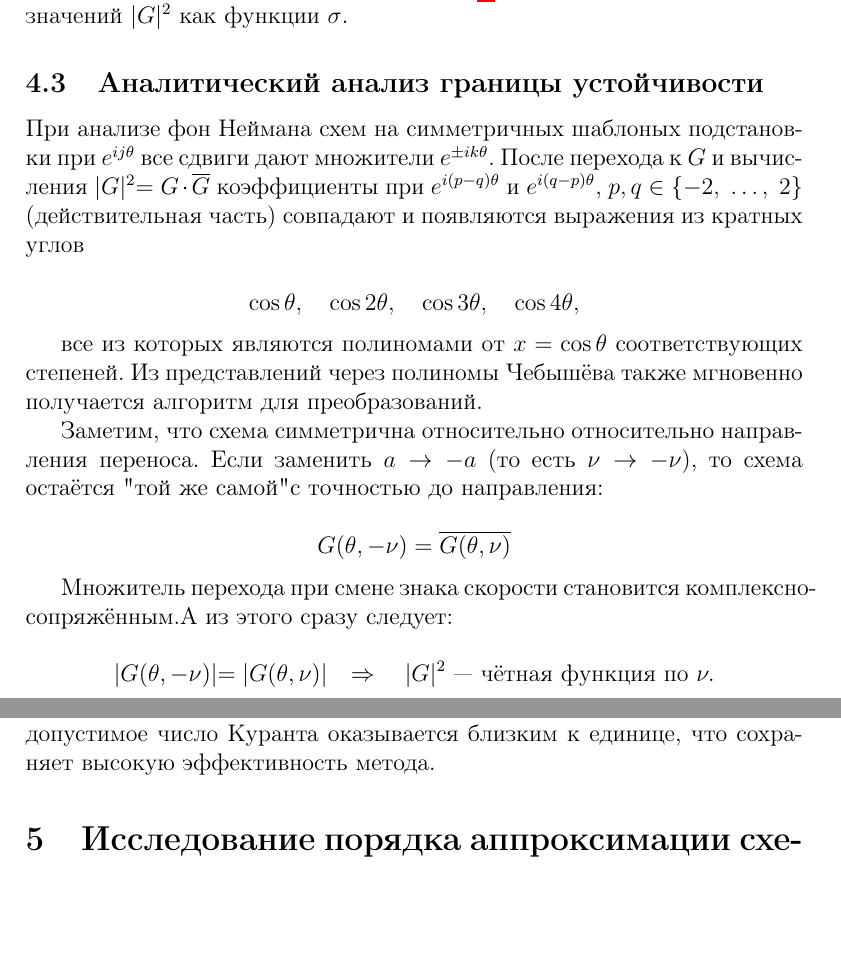
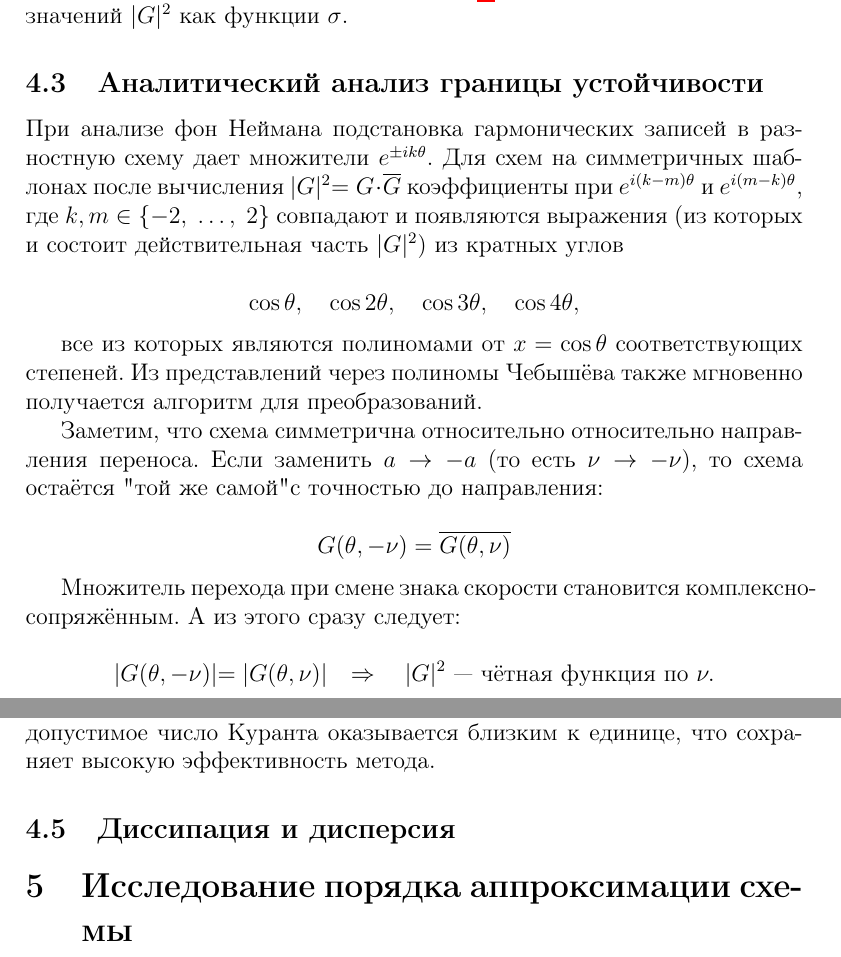
Before and after one commit to ukolov-ivan/mipt-vkr, a LaTeX paper (dip.tex): two parts of pages 6 and 8 of 20 before the commit and two parts of pages 6 and 8 of 21 after it, joined at a grey line, cut so that both start at the same text, the shorter picture padded with empty space. Compiled offline with pdfLaTeX.

Commit message:
Adjusted amplification factor explanation & added basic dissipation subsection

```diff
--- a/dip.tex
+++ b/dip.tex
@@ -228,7 +228,7 @@ G_{\sigma}(\theta, \nu) = \frac{u_j^{n+1}}{u_j^n}\Big|_{\,u_j^n = e^{i j\theta}}
 \subsection{Аналитический анализ границы устойчивости}
 % TODO -- Why?
 
-При анализе фон Неймана схем на симметричных шаблоных подстановки при $e^{ij\theta}$ все сдвиги дают множители $e^{\pm ik\theta}$. После перехода к $G$ и вычисления $|G|^2 = G \cdot \overline{G}$ коэффициенты при $e^{i(p - q)\theta}$ и $e^{i(q - p)\theta}$, $p, q \in \{-2,\; \ldots,\; 2\}$ (действительная часть) совпадают и появляются выражения из кратных углов
+При анализе фон Неймана подстановка гармонических записей в разностную схему дает множители $e^{\pm ik\theta}$. Для схем на симметричных шаблонах после вычисления $|G|^2 = G \cdot \overline{G}$ коэффициенты при $e^{i(k - m)\theta}$ и $e^{i(m - k)\theta}$, где $k, m \in \{-2,\; \ldots,\; 2\}$ совпадают и появляются выражения (из которых и состоит действительная часть $|G|^2$) из кратных углов
 
 $$
 \cos\theta, \quad \cos 2\theta, \quad \cos 3\theta, \quad \cos 4\theta,
@@ -327,3 +331,7 @@ P(x,\nu) = |G_{\sigma}(\theta,\nu)|^2,\qquad P(x,\nu)-1 \le 0,\quad x\in[-1,1].
 Таким образом, схема~\eqref{eq:final_scheme} устойчива при выполнении условия $\nu \le \nu_{\max}(\sigma)$. При выборе $\sigma$, например, в диапазоне $[0.5,\,1.0]$, максимальное допустимое число Куранта оказывается близким к единице, что сохраняет высокую эффективность метода.
 
 % =============
+
+% TODO: Add caption and generic text
+
+\subsection{Диссипация и дисперсия}
@@ -330,3 +342,6 @@ P(x,\nu) = |G_{\sigma}(\theta,\nu)|^2,\qquad P(x,\nu)-1 \le 0,\quad x\in[-1,1].
+\label{fig:dissipation-dispersion-profile}
+\end{figure}
+
 
 \section{Исследование порядка аппроксимации схемы}
 \label{sec:order}
```
Also changed, not shown: dip.tex (14 more changed lines).
